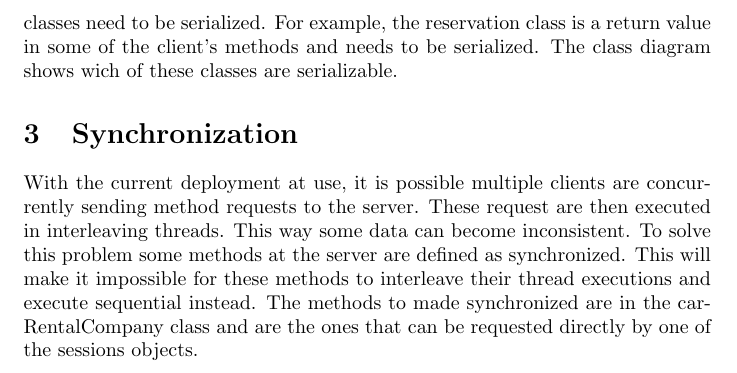
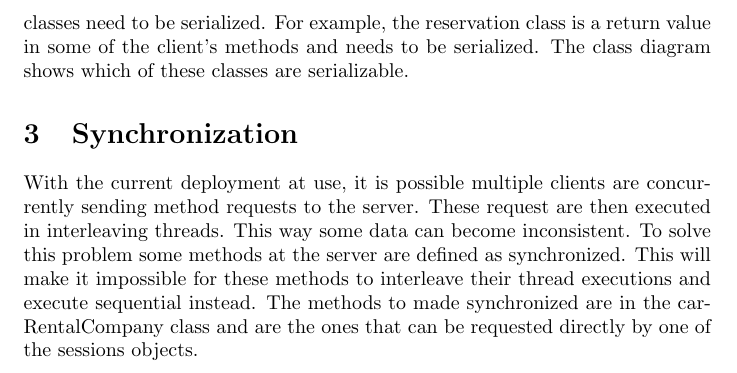
Before and after one commit to DriesDeBackker/gedistribueerde-systemen, a LaTeX problem sheet (assignment-RMI-2-3/Report/report.tex): part of page 2 of 5, cut so that both start at the same text. Compiled offline with pdfLaTeX.

Commit message:
fixen diagram + typo

```diff
--- a/assignment-RMI-2-3/Report/report.tex
+++ b/assignment-RMI-2-3/Report/report.tex
@@ -25,7 +25,8 @@ For the session objects no life cycle management was implemented. This means the
 \section{Remote objects}
 There are 3 remote classes, each with there corresponding remote interface. The sessionManager, reservationSession and mangerSession classes. These objects are remote because the client only needs to call methods from these objects. The sessionManager object is stored in the RMI registry, the two session objects are not. These objects are stored in the sessionManager object because they are made on demand of the client. All the remote objects are stored on the rental server because their implementation requires data and methods from this server.
 \\
-Because some objects need to be returned over the remote connection, these classes need to be serialized. For example, the reservation class is a return value in some of the client's methods and needs to be serialized. The class diagram shows wich of these classes are serializable.
+Because some objects need to be returned over the remote connection, these classes need to be serialized. For example, the reservation class is a return value in some of the client's methods and needs to be serialized. The class diagram shows which of these classes are serializable.
+
 \section{Synchronization}
 With the current deployment at use, it is possible multiple clients are concurrently sending method requests to the server. These request are then executed in interleaving threads. This way some data can become inconsistent. To solve this problem some methods at the server are defined as synchronized. This will make it impossible for these methods to interleave their thread executions and execute sequential instead. The methods to made synchronized are in the carRentalCompany class and are the ones that can be requested directly by one of the sessions objects.
 \clearpage
```
Also changed, not shown: assignment-RMI-2-3/Report/report.pdf, assignment-RMI-2-3/Report/reservationseq.jpg, 5 other files.
